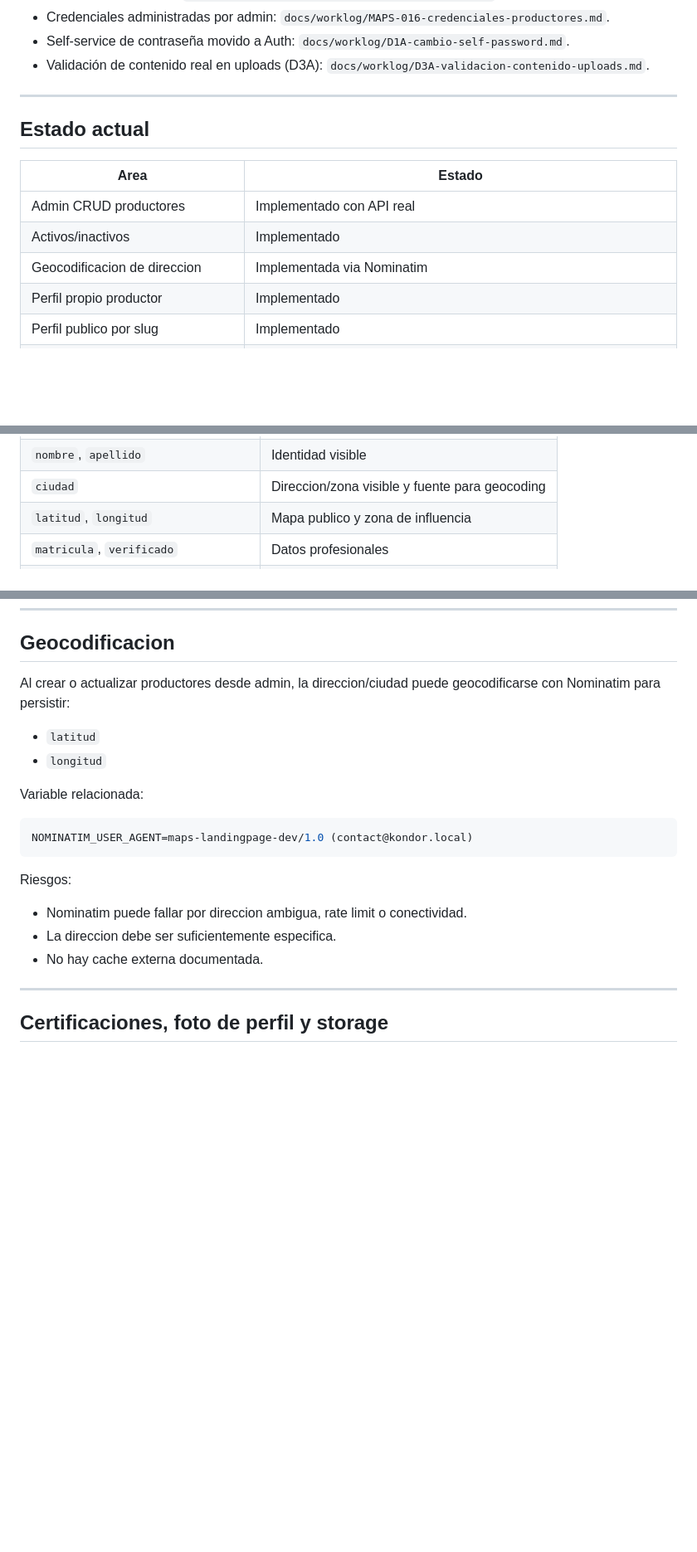
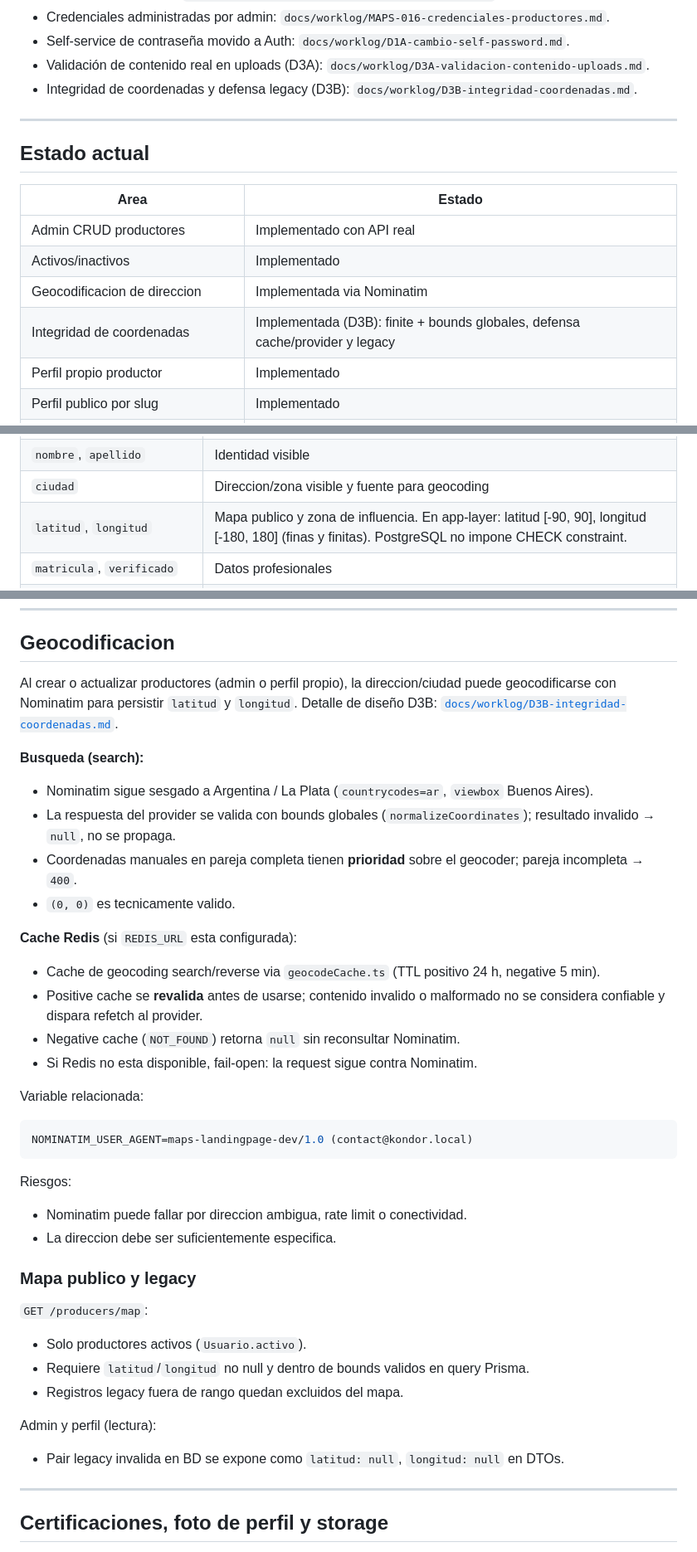
Before and after one commit to Kondor-Corporate/MAPS-Landingpage, a Markdown page: docs/modules/producers.md, 3 parts joined by grey strips. Shown at 83% size. Rendered like a GitHub page; blank space fills up the shorter version.

Commit message:
docs(producers): documentar endurecimiento de coordenadas D3B

```diff
--- a/docs/modules/producers.md
+++ b/docs/modules/producers.md
@@ -18,6 +18,7 @@ Historial relacionado:
 - Credenciales administradas por admin: `docs/worklog/MAPS-016-credenciales-productores.md`.
 - Self-service de contraseña movido a Auth: `docs/worklog/D1A-cambio-self-password.md`.
 - Validación de contenido real en uploads (D3A): `docs/worklog/D3A-validacion-contenido-uploads.md`.
+- Integridad de coordenadas y defensa legacy (D3B): `docs/worklog/D3B-integridad-coordenadas.md`.
 
 ---
 
@@ -28,6 +29,7 @@ Historial relacionado:
 | Admin CRUD productores | Implementado con API real |
 | Activos/inactivos | Implementado |
 | Geocodificacion de direccion | Implementada via Nominatim |
+| Integridad de coordenadas | Implementada (D3B): finite + bounds globales, defensa cache/provider y legacy |
 | Perfil propio productor | Implementado |
 | Perfil publico por slug | Implementado |
 | Mapa publico | Implementado |
@@ -63,7 +65,7 @@ Campos relevantes de `Productor`:
 | `slug` | URL publica e intranet por perfil |
 | `nombre`, `apellido` | Identidad visible |
 | `ciudad` | Direccion/zona visible y fuente para geocoding |
-| `latitud`, `longitud` | Mapa publico y zona de influencia |
+| `latitud`, `longitud` | Mapa publico y zona de influencia. En app-layer: latitud [-90, 90], longitud [-180, 180] (finas y finitas). PostgreSQL no impone CHECK constraint. |
 | `matricula`, `verificado` | Datos profesionales |
 | `bio`, `foto`, `whatsapp`, `idiomas` | Perfil |
 | `anosExperiencia`, `clientesActivos` | Estadisticas |
@@ -191,10 +193,21 @@ Archivos principales:
 
 ## Geocodificacion
 
-Al crear o actualizar productores desde admin, la direccion/ciudad puede geocodificarse con Nominatim para persistir:
+Al crear o actualizar productores (admin o perfil propio), la direccion/ciudad puede geocodificarse con Nominatim para persistir `latitud` y `longitud`. Detalle de diseño D3B: [`docs/worklog/D3B-integridad-coordenadas.md`](../worklog/D3B-integridad-coordenadas.md).
 
-- `latitud`
-- `longitud`
+**Busqueda (search):**
+
+- Nominatim sigue sesgado a Argentina / La Plata (`countrycodes=ar`, `viewbox` Buenos Aires).
+- La respuesta del provider se valida con bounds globales (`normalizeCoordinates`); resultado invalido → `null`, no se propaga.
+- Coordenadas manuales en pareja completa tienen **prioridad** sobre el geocoder; pareja incompleta → `400`.
+- `(0, 0)` es tecnicamente valido.
+
+**Cache Redis** (si `REDIS_URL` esta configurada):
+
+- Cache de geocoding search/reverse via `geocodeCache.ts` (TTL positivo 24 h, negative 5 min).
+- Positive cache se **revalida** antes de usarse; contenido invalido o malformado no se considera confiable y dispara refetch al provider.
+- Negative cache (`NOT_FOUND`) retorna `null` sin reconsultar Nominatim.
+- Si Redis no esta disponible, fail-open: la request sigue contra Nominatim.
 
 Variable relacionada:
 
@@ -206,7 +219,18 @@ Riesgos:
 
 - Nominatim puede fallar por direccion ambigua, rate limit o conectividad.
 - La direccion debe ser suficientemente especifica.
-- No hay cache externa documentada.
+
+### Mapa publico y legacy
+
+`GET /producers/map`:
+
+- Solo productores activos (`Usuario.activo`).
+- Requiere `latitud`/`longitud` no null y dentro de bounds validos en query Prisma.
+- Registros legacy fuera de rango quedan excluidos del mapa.
+
+Admin y perfil (lectura):
+
+- Pair legacy invalida en BD se expone como `latitud: null`, `longitud: null` en DTOs.
 
 ---
 
```
Also changed, not shown: docs/CHANGELOG.md (+1 -0 lines).
